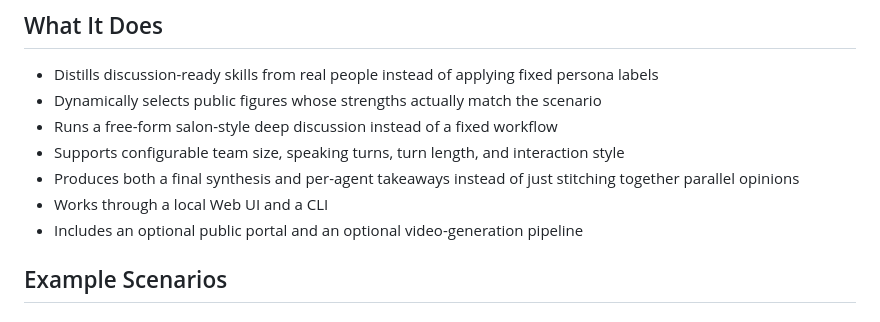
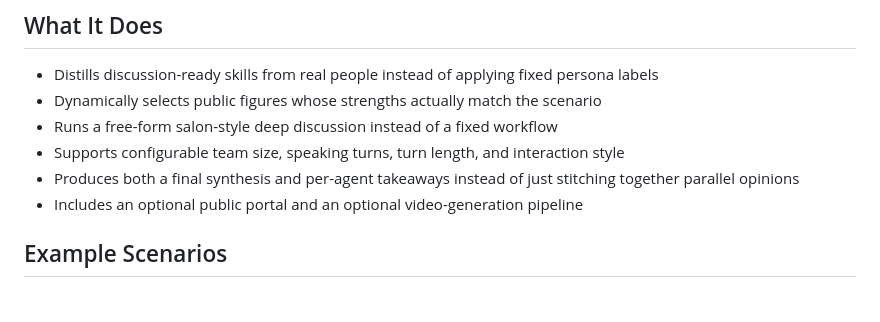
Before and after one commit to jikjn/celebrity-studio-for-anything, a Markdown page: README.md, the part around the change. Drawn GitHub-style.

```diff
--- a/README.md
+++ b/README.md
@@ -42,7 +42,6 @@ It runs more like a salon-style deep research session: one voice proposes a thes
 - Runs a free-form salon-style deep discussion instead of a fixed workflow
 - Supports configurable team size, speaking turns, turn length, and interaction style
 - Produces both a final synthesis and per-agent takeaways instead of just stitching together parallel opinions
-- Works through a local Web UI and a CLI
 - Includes an optional public portal and an optional video-generation pipeline
 
 ## Example Scenarios
```
